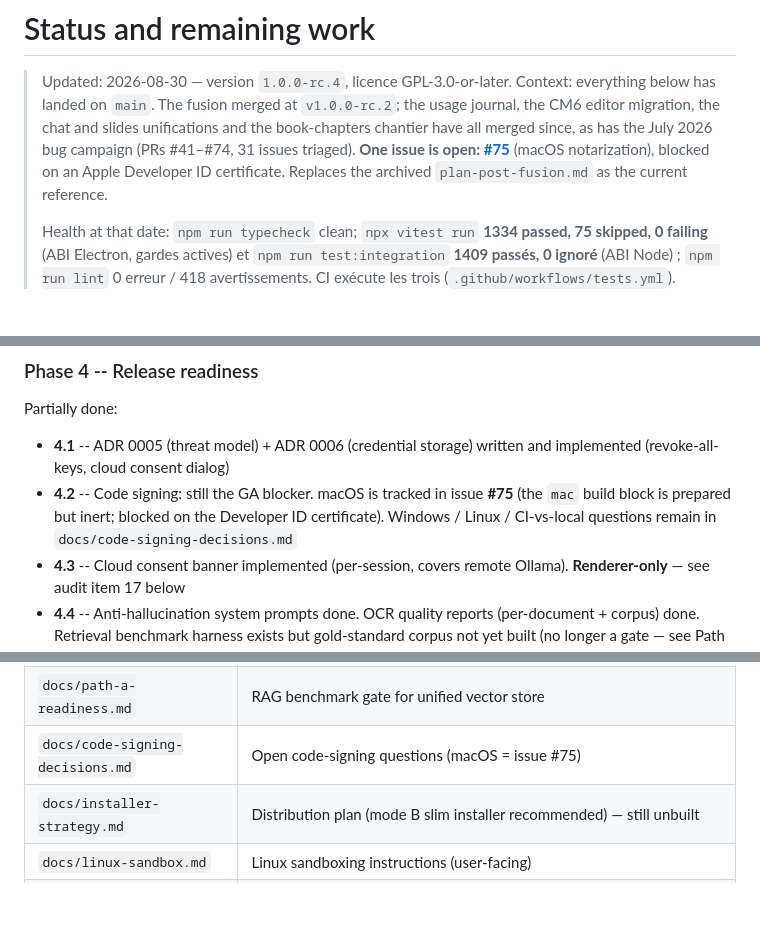
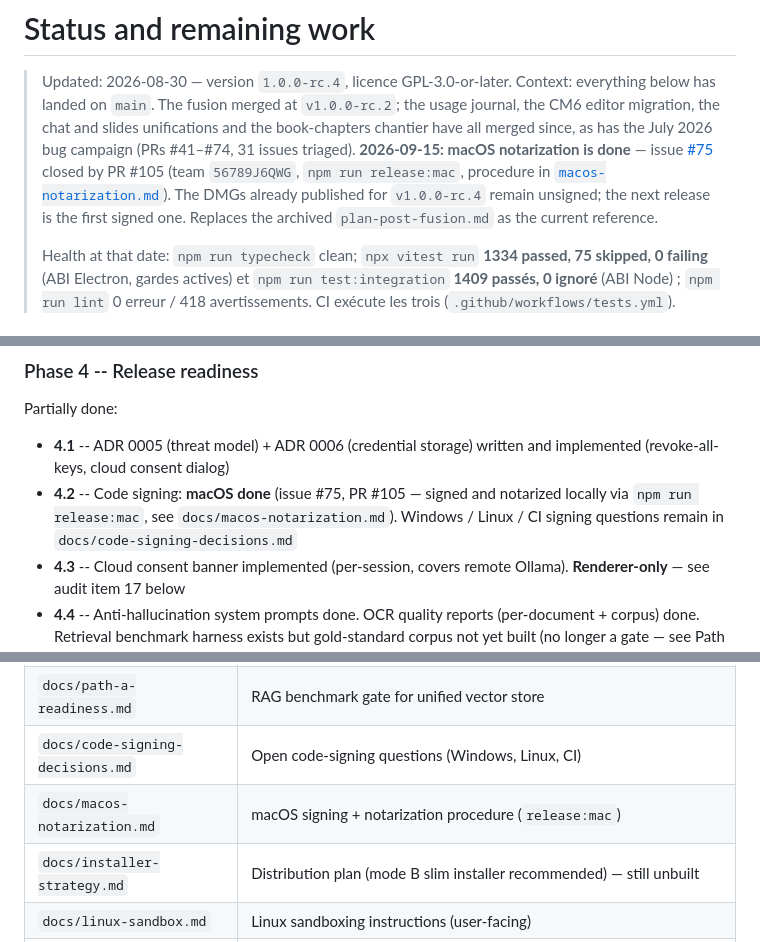
Before and after one commit to cliodeck/cliodeck-app, a Markdown page: docs/status-and-remaining-work.md, 3 parts joined by grey strips. GitHub-like rendering; blank space fills up the shorter version.

Commit message:
docs: la notarisation macOS est faite, ne plus la présenter comme bloquée (#75)
README, CLAUDE.md et le document de statut présentaient encore #75
comme bloqué sur le certificat Developer ID. Ils disent maintenant ce
qui est vrai : signature et notarisation fonctionnent en local via
release:mac, la CI n'est pas câblée, et les DMG déjà publiés pour
v1.0.0-rc.4 restent non signés — la prochaine release sera la
première signée. CLAUDE.md garde les deux pièges de config
(teamId, APPLE_ID) pour qu'une session future ne les réintroduise pas.

Co-Authored-By: Claude Opus 5 (1M context) <noreply@anthropic.com>

```diff
--- a/docs/status-and-remaining-work.md
+++ b/docs/status-and-remaining-work.md
@@ -5,8 +5,12 @@
 > `v1.0.0-rc.2`; the usage journal, the CM6 editor migration, the chat and
 > slides unifications and the book-chapters chantier have all merged since,
 > as has the July 2026 bug campaign (PRs #41–#74, 31 issues triaged).
-> **One issue is open: [#75](https://github.com/cliodeck/cliodeck-app/issues/75)**
-> (macOS notarization), blocked on an Apple Developer ID certificate.
+> **2026-09-15: macOS notarization is done** — issue
+> [#75](https://github.com/cliodeck/cliodeck-app/issues/75) closed by PR #105
+> (team `56789J6QWG`, `npm run release:mac`, procedure in
+> [`macos-notarization.md`](macos-notarization.md)). The DMGs already
+> published for `v1.0.0-rc.4` remain unsigned; the next release is the first
+> signed one.
 > Replaces the archived `plan-post-fusion.md` as the current reference.
 >
 > Health at that date: `npm run typecheck` clean; `npx vitest run`
@@ -38,7 +42,7 @@ mode renamed to 'explore' (A10), 'corpus' right view removed (A19):
 ### Phase 4 -- Release readiness
 Partially done:
 - **4.1** -- ADR 0005 (threat model) + ADR 0006 (credential storage) written and implemented (revoke-all-keys, cloud consent dialog)
-- **4.2** -- Code signing: still the GA blocker. macOS is tracked in issue **#75** (the `mac` build block is prepared but inert; blocked on the Developer ID certificate). Windows / Linux / CI-vs-local questions remain in `docs/code-signing-decisions.md`
+- **4.2** -- Code signing: **macOS done** (issue #75, PR #105 — signed and notarized locally via `npm run release:mac`, see `docs/macos-notarization.md`). Windows / Linux / CI signing questions remain in `docs/code-signing-decisions.md`
 - **4.3** -- Cloud consent banner implemented (per-session, covers remote Ollama). **Renderer-only** — see audit item 17 below
 - **4.4** -- Anti-hallucination system prompts done. OCR quality reports (per-document + corpus) done. Retrieval benchmark harness exists but gold-standard corpus not yet built (no longer a gate — see Path A′).
 - **4.5** -- **Done 2026-07-18/19**: environmental suites guarded by `skipIf`, the 8 failures those guards were hiding fixed, and a CI job now runs the suite on the Node ABI so the guards cannot hide a regression
@@ -484,7 +488,8 @@ Live documents — what is true now:
 | `docs/journal-usage-ia.md` | AI usage journal — two-layer model, schema, philosophy |
 | `docs/source-traceability.md` | Brainstorm citation click-through design |
 | `docs/path-a-readiness.md` | RAG benchmark gate for unified vector store |
-| `docs/code-signing-decisions.md` | Open code-signing questions (macOS = issue #75) |
+| `docs/code-signing-decisions.md` | Open code-signing questions (Windows, Linux, CI) |
+| `docs/macos-notarization.md` | macOS signing + notarization procedure (`release:mac`) |
 | `docs/installer-strategy.md` | Distribution plan (mode B slim installer recommended) — still unbuilt |
 | `docs/linux-sandbox.md` | Linux sandboxing instructions (user-facing) |
 | `docs/archive/` | Dated snapshots: completed plans, closed audits, delivered specs. See its `README.md` |
```
Also changed, not shown: other parts of docs/status-and-remaining-work.md (+1 -1 lines), CLAUDE.md (+1 -1 lines), README.md (+1 -1 lines).
